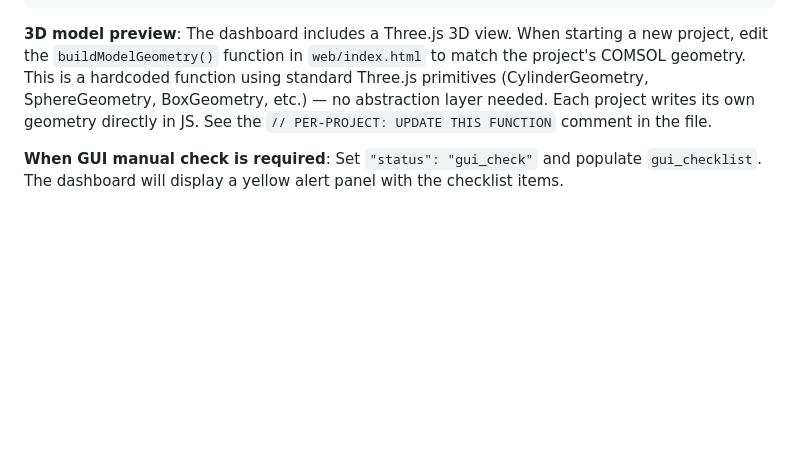
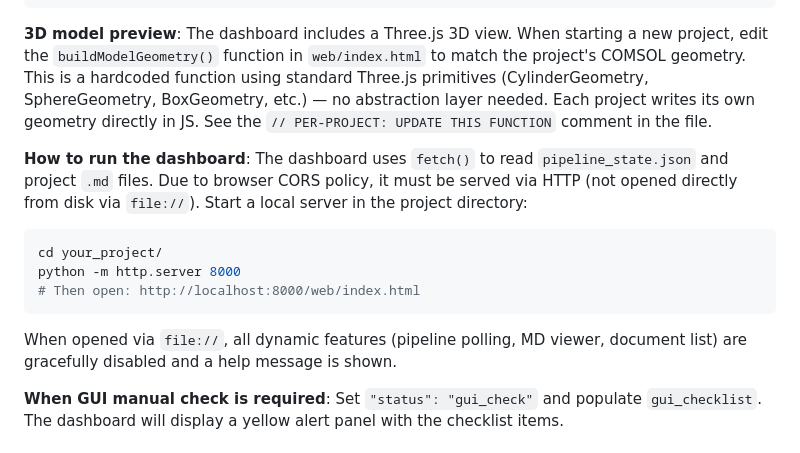
Before and after one commit to zxqcreations/comsol-skill, a Markdown page: SKILL.md, the part around the change. GitHub-like rendering; blank space fills up the shorter version.

Commit message:
Document HTTP server requirement for dashboard in SKILL.md

````diff
--- a/SKILL.md
+++ b/SKILL.md
@@ -175,6 +175,16 @@ The pipeline includes a dynamic web dashboard (`web/index.html`) for real-time m
 
 **3D model preview**: The dashboard includes a Three.js 3D view. When starting a new project, edit the `buildModelGeometry()` function in `web/index.html` to match the project's COMSOL geometry. This is a hardcoded function using standard Three.js primitives (CylinderGeometry, SphereGeometry, BoxGeometry, etc.) — no abstraction layer needed. Each project writes its own geometry directly in JS. See the `// PER-PROJECT: UPDATE THIS FUNCTION` comment in the file.
 
+**How to run the dashboard**: The dashboard uses `fetch()` to read `pipeline_state.json` and project `.md` files. Due to browser CORS policy, it must be served via HTTP (not opened directly from disk via `file://`). Start a local server in the project directory:
+
+```bash
+cd your_project/
+python -m http.server 8000
+# Then open: http://localhost:8000/web/index.html
+```
+
+When opened via `file://`, all dynamic features (pipeline polling, MD viewer, document list) are gracefully disabled and a help message is shown.
+
 **When GUI manual check is required**: Set `"status": "gui_check"` and populate `gui_checklist`. The dashboard will display a yellow alert panel with the checklist items.
 
 ## Troubleshooting Quick Reference
````
